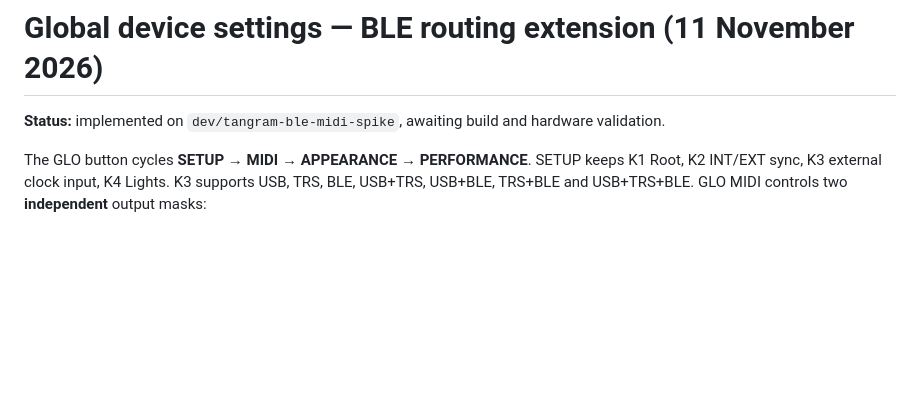
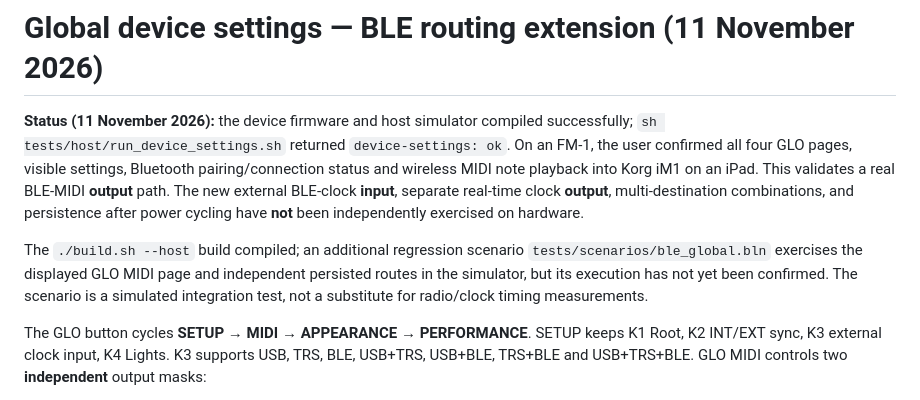
Before and after one commit to Mr-Roboto/fm1-tangram, a Markdown page: docs/device-settings.md, the part around the change. GitHub-like rendering; blank space fills up the shorter version.

Commit message:
docs(global): log passing standalone test and verified iPad BLE MIDI hardware operation

```diff
--- a/docs/device-settings.md
+++ b/docs/device-settings.md
@@ -1,6 +1,19 @@
 # Global device settings — BLE routing extension (11 November 2026)
 
-**Status:** implemented on `dev/tangram-ble-midi-spike`, awaiting build and hardware validation.
+**Status (11 November 2026):** the device firmware and host simulator compiled
+successfully; `sh tests/host/run_device_settings.sh` returned
+`device-settings: ok`. On an FM-1, the user confirmed all four GLO pages,
+visible settings, Bluetooth pairing/connection status and wireless MIDI note
+playback into Korg iM1 on an iPad. This validates a real BLE-MIDI **output**
+path. The new external BLE-clock **input**, separate real-time clock **output**,
+multi-destination combinations, and persistence after power cycling have
+**not** been independently exercised on hardware.
+
+The `./build.sh --host` build compiled; an additional regression scenario
+`tests/scenarios/ble_global.bln` exercises the displayed GLO MIDI page and
+independent persisted routes in the simulator, but its execution has not yet
+been confirmed. The scenario is a simulated integration test, not a
+substitute for radio/clock timing measurements.
 
 The GLO button cycles **SETUP → MIDI → APPEARANCE → PERFORMANCE**.
 SETUP keeps K1 Root, K2 INT/EXT sync, K3 external clock input, K4 Lights.
```
